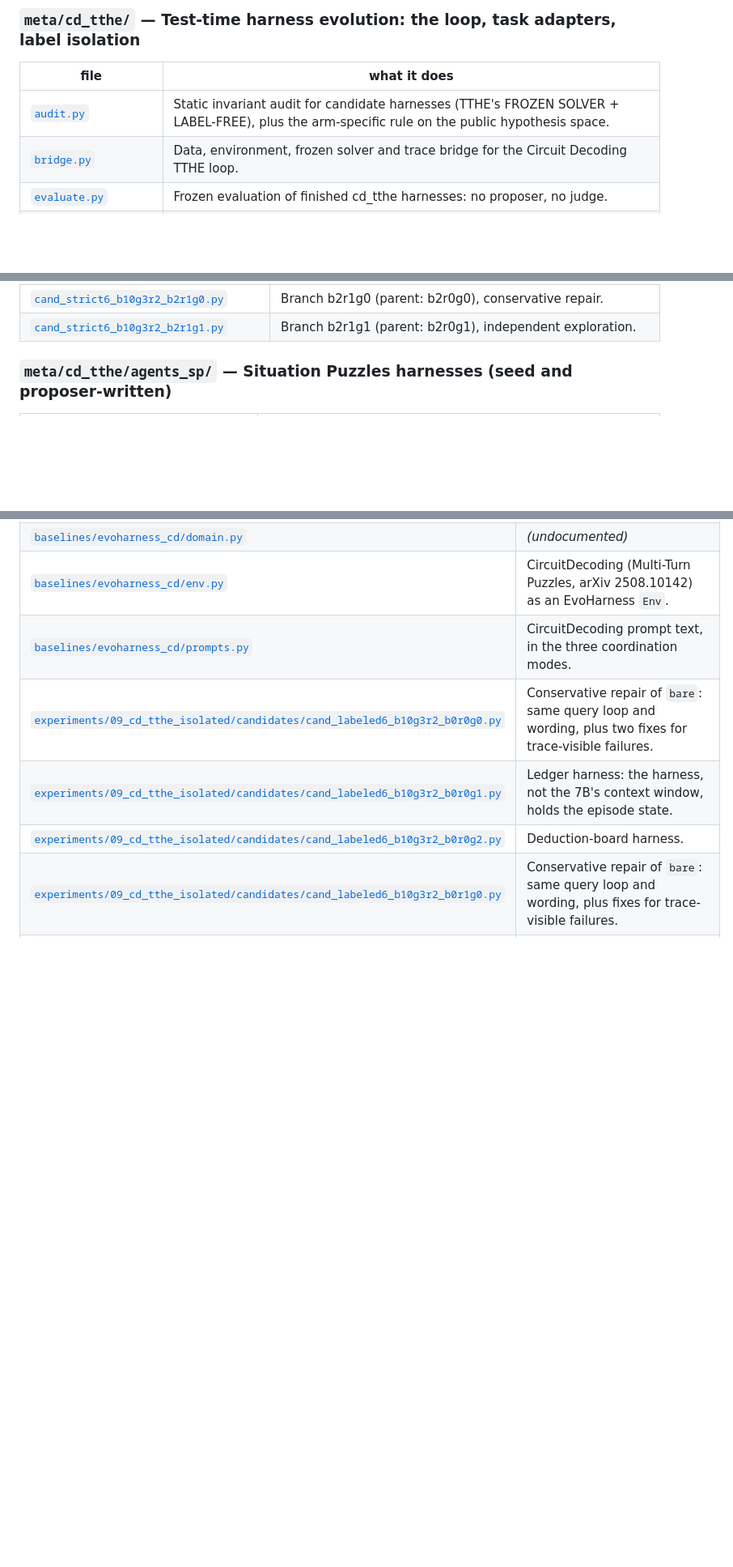
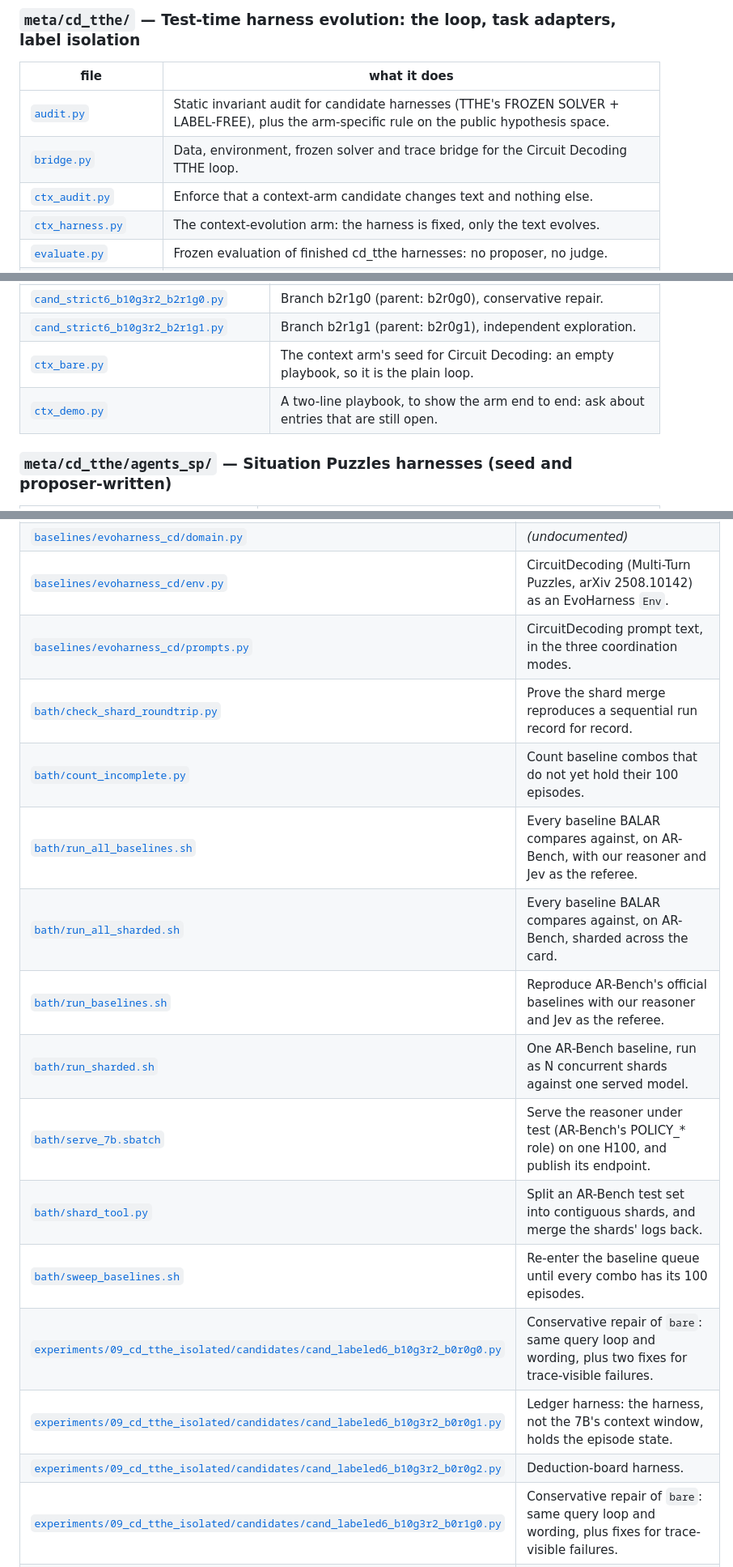
Before and after one commit to Zarreboln/self-evolving-active-reasoning, a Markdown page: notes/CODE_AND_LOGS.md, 3 parts joined by grey strips. Shown at 81% size. GitHub-like rendering; blank space fills up the shorter version.

Commit message:
notes: index the bath cluster scripts
Co-Authored-By: Claude Opus 5 (1M context) <noreply@anthropic.com>

```diff
--- a/notes/CODE_AND_LOGS.md
+++ b/notes/CODE_AND_LOGS.md
@@ -46,6 +47,8 @@ of *where is the code and where are the records*.
 |---|---|
 | [`audit.py`](../meta/cd_tthe/audit.py) | Static invariant audit for candidate harnesses (TTHE's FROZEN SOLVER + LABEL-FREE), plus the arm-specific rule on the public hypothesis space. |
 | [`bridge.py`](../meta/cd_tthe/bridge.py) | Data, environment, frozen solver and trace bridge for the Circuit Decoding TTHE loop. |
+| [`ctx_audit.py`](../meta/cd_tthe/ctx_audit.py) | Enforce that a context-arm candidate changes text and nothing else. |
+| [`ctx_harness.py`](../meta/cd_tthe/ctx_harness.py) | The context-evolution arm: the harness is fixed, only the text evolves. |
 | [`evaluate.py`](../meta/cd_tthe/evaluate.py) | Frozen evaluation of finished cd_tthe harnesses: no proposer, no judge. |
 | [`harness_base.py`](../meta/cd_tthe/harness_base.py) | The HARNESS interface for Circuit Decoding, in the TTHE sense (arXiv 2607.08124): a harness is ARBITRARY PYTHON wrapping the FROZEN task model and playing one whole episode. |
 | [`optimize.py`](../meta/cd_tthe/optimize.py) | Test-time harness evolution (TTHE, arXiv 2607.08124) for Circuit Decoding. |
@@ -97,6 +101,8 @@ of *where is the code and where are the records*.
 | [`cand_strict6_b10g3r2_b2r0g2.py`](../meta/cd_tthe/agents/cand_strict6_b10g3r2_b2r0g2.py) | Branch b2r0g2 (parent: b1r1g0), adversarial audit + synthesis. |
 | [`cand_strict6_b10g3r2_b2r1g0.py`](../meta/cd_tthe/agents/cand_strict6_b10g3r2_b2r1g0.py) | Branch b2r1g0 (parent: b2r0g0), conservative repair. |
 | [`cand_strict6_b10g3r2_b2r1g1.py`](../meta/cd_tthe/agents/cand_strict6_b10g3r2_b2r1g1.py) | Branch b2r1g1 (parent: b2r0g1), independent exploration. |
+| [`ctx_bare.py`](../meta/cd_tthe/agents/ctx_bare.py) | The context arm's seed for Circuit Decoding: an empty playbook, so it is the plain loop. |
+| [`ctx_demo.py`](../meta/cd_tthe/agents/ctx_demo.py) | A two-line playbook, to show the arm end to end: ask about entries that are still open. |
 
 ### `meta/cd_tthe/agents_sp/` — Situation Puzzles harnesses (seed and proposer-written)
 
@@ -183,6 +190,15 @@ of *where is the code and where are the records*.
 | [`baselines/evoharness_cd/domain.py`](../baselines/evoharness_cd/domain.py) | *(undocumented)* |
 | [`baselines/evoharness_cd/env.py`](../baselines/evoharness_cd/env.py) | CircuitDecoding (Multi-Turn Puzzles, arXiv 2508.10142) as an EvoHarness ``Env``. |
 | [`baselines/evoharness_cd/prompts.py`](../baselines/evoharness_cd/prompts.py) | CircuitDecoding prompt text, in the three coordination modes. |
+| [`bath/check_shard_roundtrip.py`](../bath/check_shard_roundtrip.py) | Prove the shard merge reproduces a sequential run record for record. |
+| [`bath/count_incomplete.py`](../bath/count_incomplete.py) | Count baseline combos that do not yet hold their 100 episodes. |
+| [`bath/run_all_baselines.sh`](../bath/run_all_baselines.sh) | Every baseline BALAR compares against, on AR-Bench, with our reasoner and Jev as the referee. |
+| [`bath/run_all_sharded.sh`](../bath/run_all_sharded.sh) | Every baseline BALAR compares against, on AR-Bench, sharded across the card. |
+| [`bath/run_baselines.sh`](../bath/run_baselines.sh) | Reproduce AR-Bench's official baselines with our reasoner and Jev as the referee. |
+| [`bath/run_sharded.sh`](../bath/run_sharded.sh) | One AR-Bench baseline, run as N concurrent shards against one served model. |
+| [`bath/serve_7b.sbatch`](../bath/serve_7b.sbatch) | Serve the reasoner under test (AR-Bench's POLICY_* role) on one H100, and publish its endpoint. |
+| [`bath/shard_tool.py`](../bath/shard_tool.py) | Split an AR-Bench test set into contiguous shards, and merge the shards' logs back. |
+| [`bath/sweep_baselines.sh`](../bath/sweep_baselines.sh) | Re-enter the baseline queue until every combo has its 100 episodes. |
 | [`experiments/09_cd_tthe_isolated/candidates/cand_labeled6_b10g3r2_b0r0g0.py`](../experiments/09_cd_tthe_isolated/candidates/cand_labeled6_b10g3r2_b0r0g0.py) | Conservative repair of `bare`: same query loop and wording, plus two fixes for trace-visible failures. |
 | [`experiments/09_cd_tthe_isolated/candidates/cand_labeled6_b10g3r2_b0r0g1.py`](../experiments/09_cd_tthe_isolated/candidates/cand_labeled6_b10g3r2_b0r0g1.py) | Ledger harness: the harness, not the 7B's context window, holds the episode state. |
 | [`experiments/09_cd_tthe_isolated/candidates/cand_labeled6_b10g3r2_b0r0g2.py`](../experiments/09_cd_tthe_isolated/candidates/cand_labeled6_b10g3r2_b0r0g2.py) | Deduction-board harness. |
```
Also changed, not shown: other parts of notes/CODE_AND_LOGS.md (+4 -0 lines).
